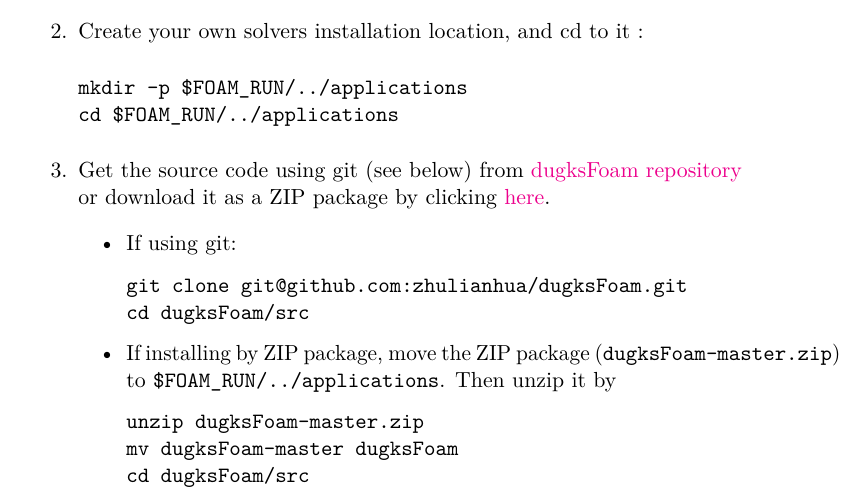
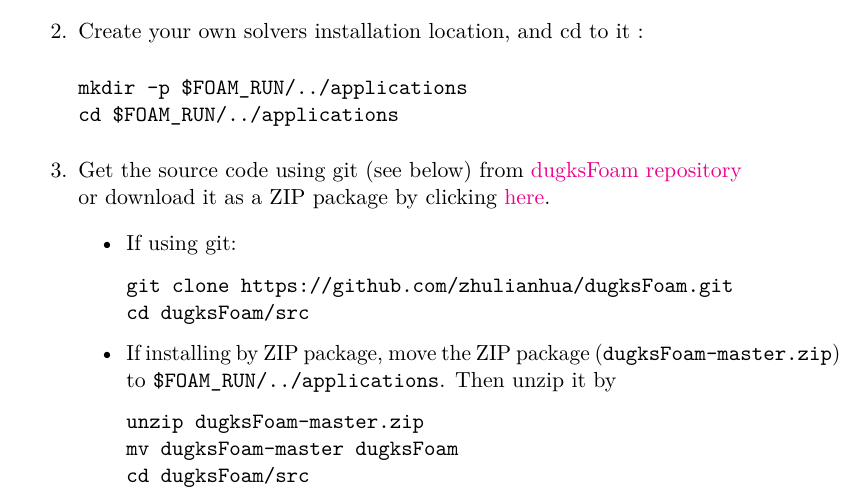
Before and after one commit to zhulianhua/dugksFoam, a LaTeX book (doc/dugksFoam.tex, which reads doc/installation.tex): part of page 7 of 19, cut so that both start at the same text. Compiled offline with pdfLaTeX.

Commit message:
update doc

```diff
--- a/doc/installation.tex
+++ b/doc/installation.tex
@@ -27,7 +27,7 @@
 \begin{itemize}
 \item If using git:
 \begin{verbatim}
-git clone git@github.com:zhulianhua/dugksFoam.git
+git clone https://github.com/zhulianhua/dugksFoam.git
 cd dugksFoam/src
 \end{verbatim}
 \item If installing by ZIP package, move the ZIP package (\texttt{dugksFoam-master.zip}) to \verb|$FOAM_RUN/../applications|. Then unzip it by
```
Also changed, not shown: README.md.
